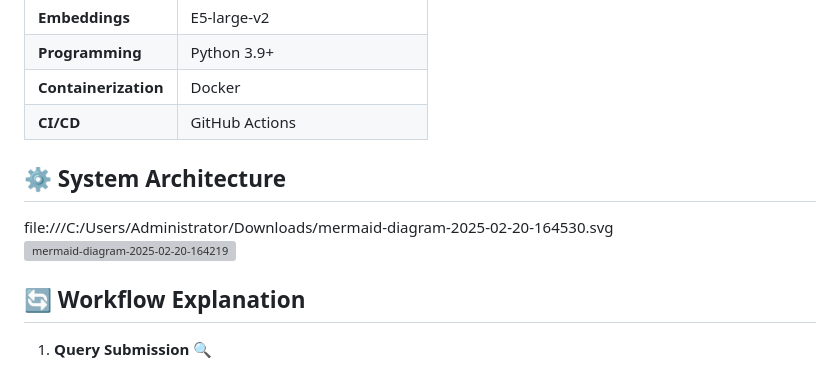
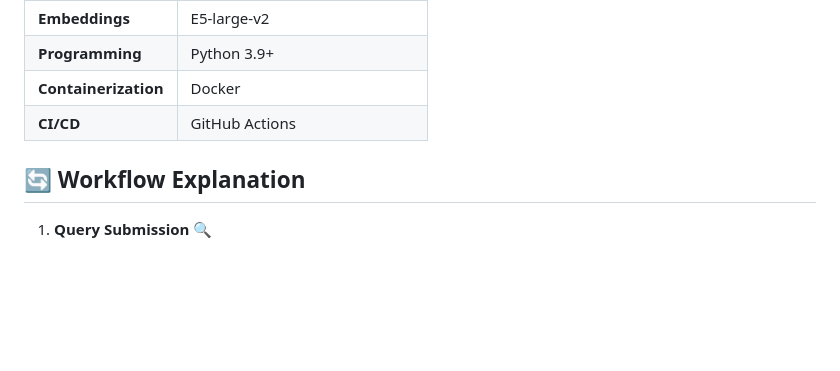
Before and after one commit to pritom02bh/agentic_ai_rag_system, a Markdown page: README.md, the part around the change printed below. GitHub-like rendering; blank space fills up the shorter version; grey boxes are pictures that could not be loaded.

```diff
--- a/README.md
+++ b/README.md
@@ -54,10 +61,6 @@ This project implements an **Agentic AI Retrieval-Augmented Generation (RAG)** s
 | **Programming** | Python 3.9+ |
 | **Containerization** | Docker |
 | **CI/CD** | GitHub Actions |
-
-## ⚙️ System Architecture
-file:///C:/Users/Administrator/Downloads/mermaid-diagram-2025-02-20-164530.svg
-![mermaid-diagram-2025-02-20-164219](https://github.com/user-attachments/assets/c271d6ce-7e6e-4a47-9f61-63b7dce85f33)
 
 
 ## 🔄 Workflow Explanation
```
Also changed, not shown: other parts of README.md (+8 -1 lines).
